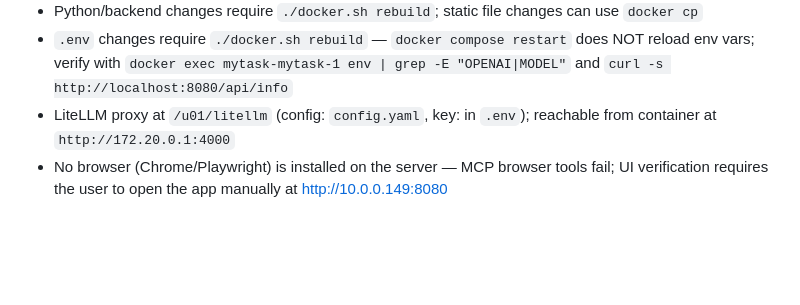
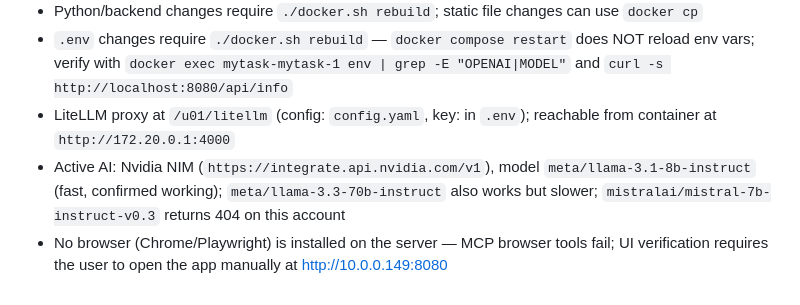
Before and after one commit to chchingyesstyle/mytask, a Markdown page: CLAUDE.md, the part around the change. Drawn GitHub-style; blank space fills up the shorter version.

Commit message:
docs: note active Nvidia model and which models work on this account
Co-Authored-By: Claude Sonnet 4.6 <noreply@anthropic.com>

```diff
--- a/CLAUDE.md
+++ b/CLAUDE.md
@@ -172,4 +172,5 @@ docker cp static/index.html mytask-mytask-1:/app/static/index.html
 - Python/backend changes require `./docker.sh rebuild`; static file changes can use `docker cp`
 - `.env` changes require `./docker.sh rebuild` — `docker compose restart` does NOT reload env vars; verify with `docker exec mytask-mytask-1 env | grep -E "OPENAI|MODEL"` and `curl -s http://localhost:8080/api/info`
 - LiteLLM proxy at `/u01/litellm` (config: `config.yaml`, key: in `.env`); reachable from container at `http://172.20.0.1:4000`
+- Active AI: Nvidia NIM (`https://integrate.api.nvidia.com/v1`), model `meta/llama-3.1-8b-instruct` (fast, confirmed working); `meta/llama-3.3-70b-instruct` also works but slower; `mistralai/mistral-7b-instruct-v0.3` returns 404 on this account
 - No browser (Chrome/Playwright) is installed on the server — MCP browser tools fail; UI verification requires the user to open the app manually at http://10.0.0.149:8080
```
